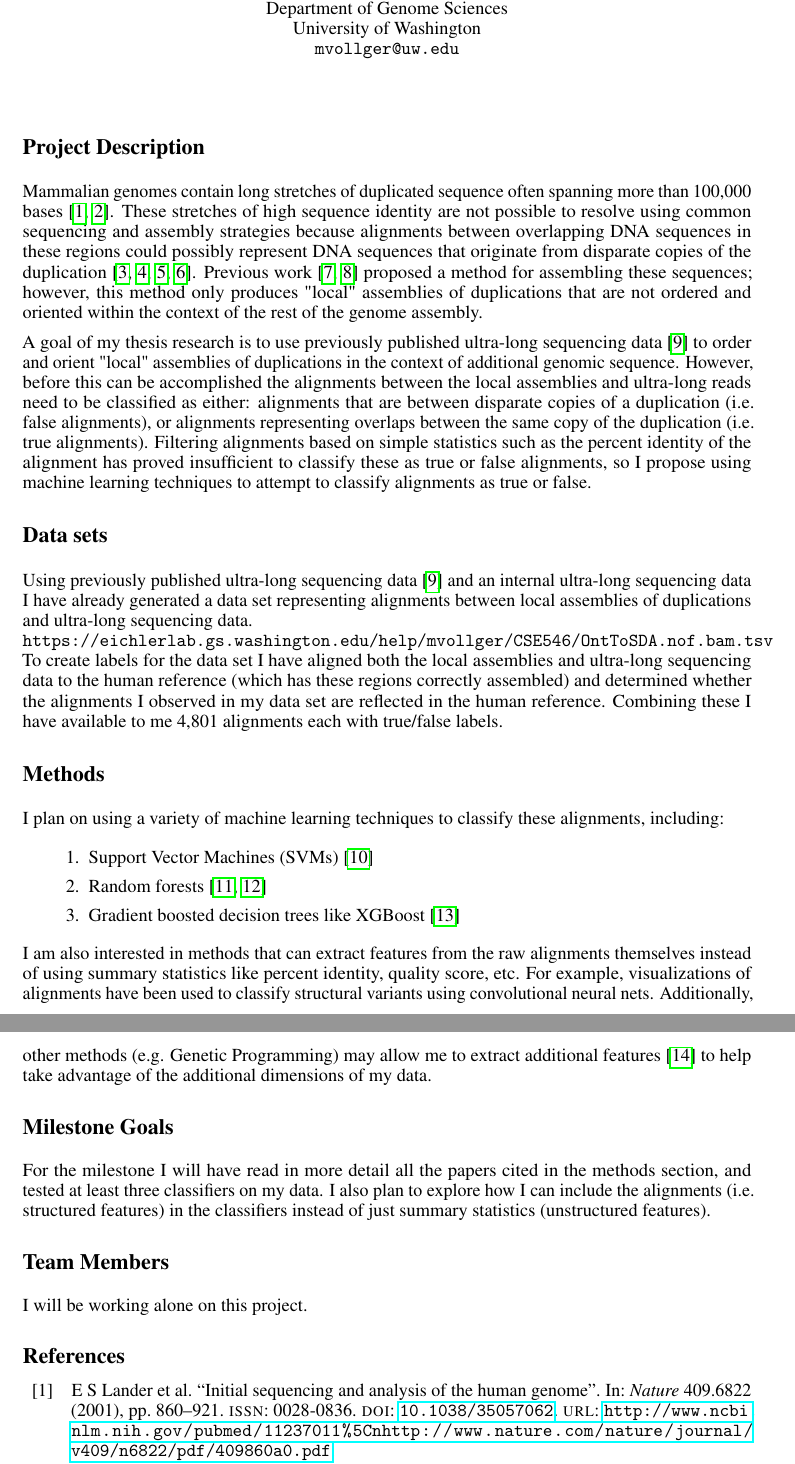
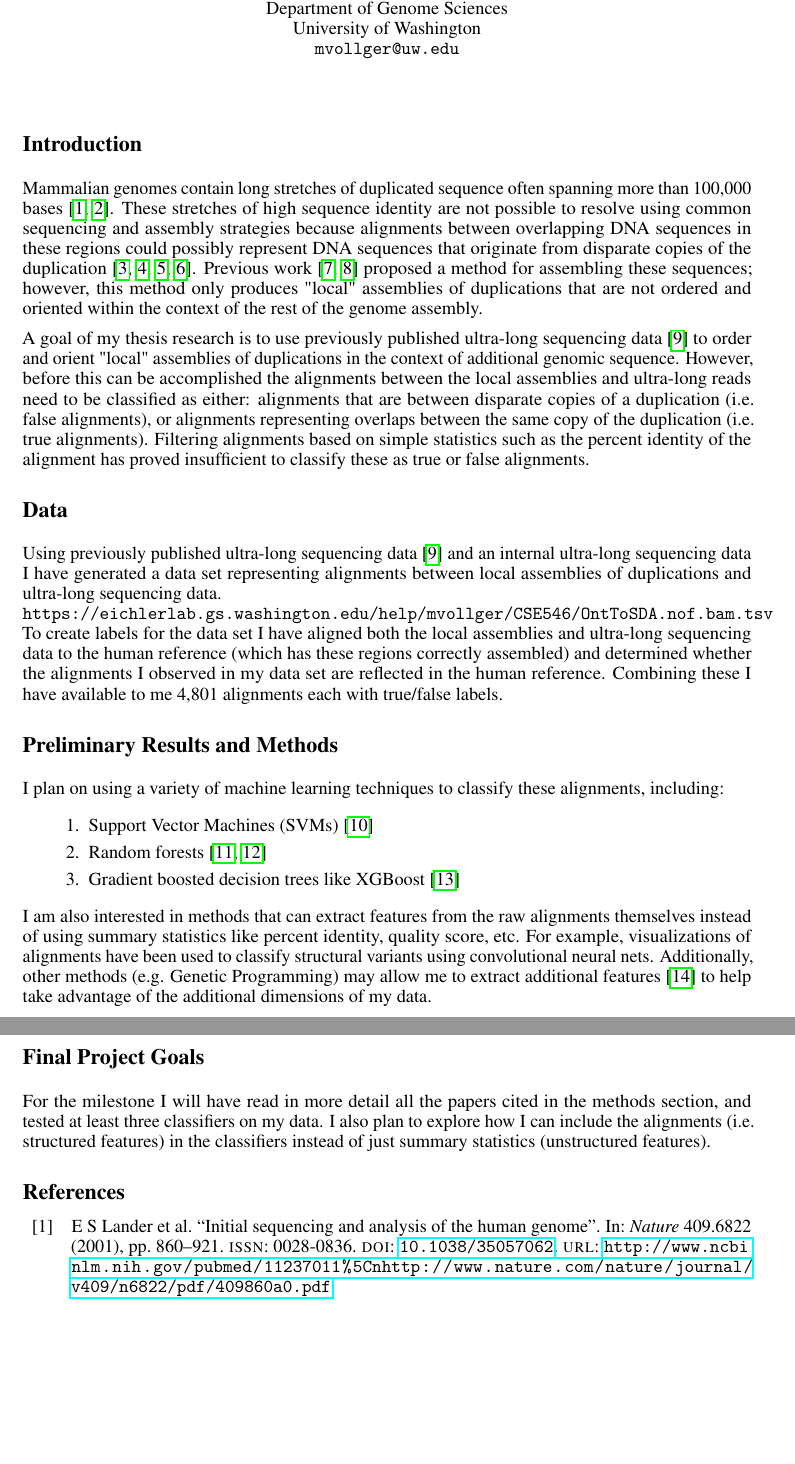
Before and after one commit to mrvollger/CSE546, a LaTeX document (FinalProject/update.tex): two parts of pages 1 and 2 of 2, joined at a grey line, cut so that both start at the same text, the shorter picture padded with empty space. Compiled offline with pdfLaTeX.

Commit message:
Updates from ShareLaTeX

```diff
--- a/FinalProject/update.tex
+++ b/FinalProject/update.tex
@@ -81,18 +81,18 @@
 %%%% FROM ABOVE HERE CAN USE FOR FINAL PROJECT %%%%%
 %%%%-------------------------------------------%%%%%
 
-\section*{Project Description}
+\section*{Introduction}
 
 Mammalian genomes contain long stretches of duplicated sequence often spanning more than 100,000 bases \parencite{Lander2001, Waterston2002}. These stretches of high sequence identity are not possible to resolve using common sequencing and assembly strategies because alignments between overlapping DNA sequences in these regions could possibly represent DNA sequences that originate from disparate copies of the duplication \parencite{Pop2004, Chin2016, Gordon2016, Koren2017}. Previous work \parencite{Chaisson2017, Vollger2018} proposed a method for assembling these sequences; however, this method only produces "local" assemblies of duplications that are not ordered and oriented within the context of the rest of the genome assembly.
 
-A goal of my thesis research is to use previously published ultra-long sequencing data \parencite{Jain2018} to order and orient "local" assemblies of duplications in the context of additional genomic sequence. However, before this can be accomplished the alignments between the local assemblies and ultra-long reads need to be classified as either: alignments that are between disparate copies of a duplication (i.e. false alignments), or alignments representing overlaps between the same copy of the duplication (i.e. true alignments). Filtering alignments based on simple statistics such as the percent identity of the alignment has proved insufficient to classify these as true or false alignments, so I propose using machine learning techniques to attempt to classify alignments as true or false.
+A goal of my thesis research is to use previously published ultra-long sequencing data \parencite{Jain2018} to order and orient "local" assemblies of duplications in the context of additional genomic sequence. However, before this can be accomplished the alignments between the local assemblies and ultra-long reads need to be classified as either: alignments that are between disparate copies of a duplication (i.e. false alignments), or alignments representing overlaps between the same copy of the duplication (i.e. true alignments). Filtering alignments based on simple statistics such as the percent identity of the alignment has proved insufficient to classify these as true or false alignments.
 
-\section*{Data sets}
-Using previously published ultra-long sequencing data \parencite{Jain2018} and an internal ultra-long sequencing data I have already generated a data set representing alignments between local assemblies of duplications and ultra-long sequencing data.\\
+\section*{Data}
+Using previously published ultra-long sequencing data \parencite{Jain2018} and an internal ultra-long sequencing data I have generated a data set representing alignments between local assemblies of duplications and ultra-long sequencing data.\\
 \texttt{https://eichlerlab.gs.washington.edu/help/mvollger/CSE546/OntToSDA.nof.bam.tsv} \\
 To create labels for the data set I have aligned both the local assemblies and ultra-long sequencing data to the human reference (which has these regions correctly assembled) and determined whether the alignments I observed in my data set are reflected in the human reference. Combining these I have available to me 4,801 alignments each with true/false labels.
 
-\section*{Methods}
+\section*{Preliminary Results and Methods}
 I plan on using a variety of machine learning techniques to classify these alignments, including:
 \begin{enumerate}
     \item Support Vector Machines (SVMs) \parencite{Hastie2008}
@@ -101,11 +101,8 @@ I plan on using a variety of machine learning techniques to classify these align
 \end{enumerate}
 I am also interested in methods that can extract features from the raw alignments themselves instead of using summary statistics like percent identity, quality score, etc. For example, visualizations of alignments have been used to classify structural variants using convolutional neural nets. Additionally, other methods (e.g. Genetic Programming) may allow me to extract additional features \parencite{Ahmed2014} to help take advantage of the additional dimensions of my data.
 
-\section*{Milestone Goals}
+\section*{Final Project Goals}
 For the milestone I will have read in more detail all the papers cited in the methods section, and tested at least three classifiers on my data. I also plan to explore how I can include the alignments (i.e. structured features) in the classifiers instead of just summary statistics (unstructured features).
-
-\section*{Team Members}
-I will be working alone on this project.
 
 %%%
 %%%  REFERENCES
```
